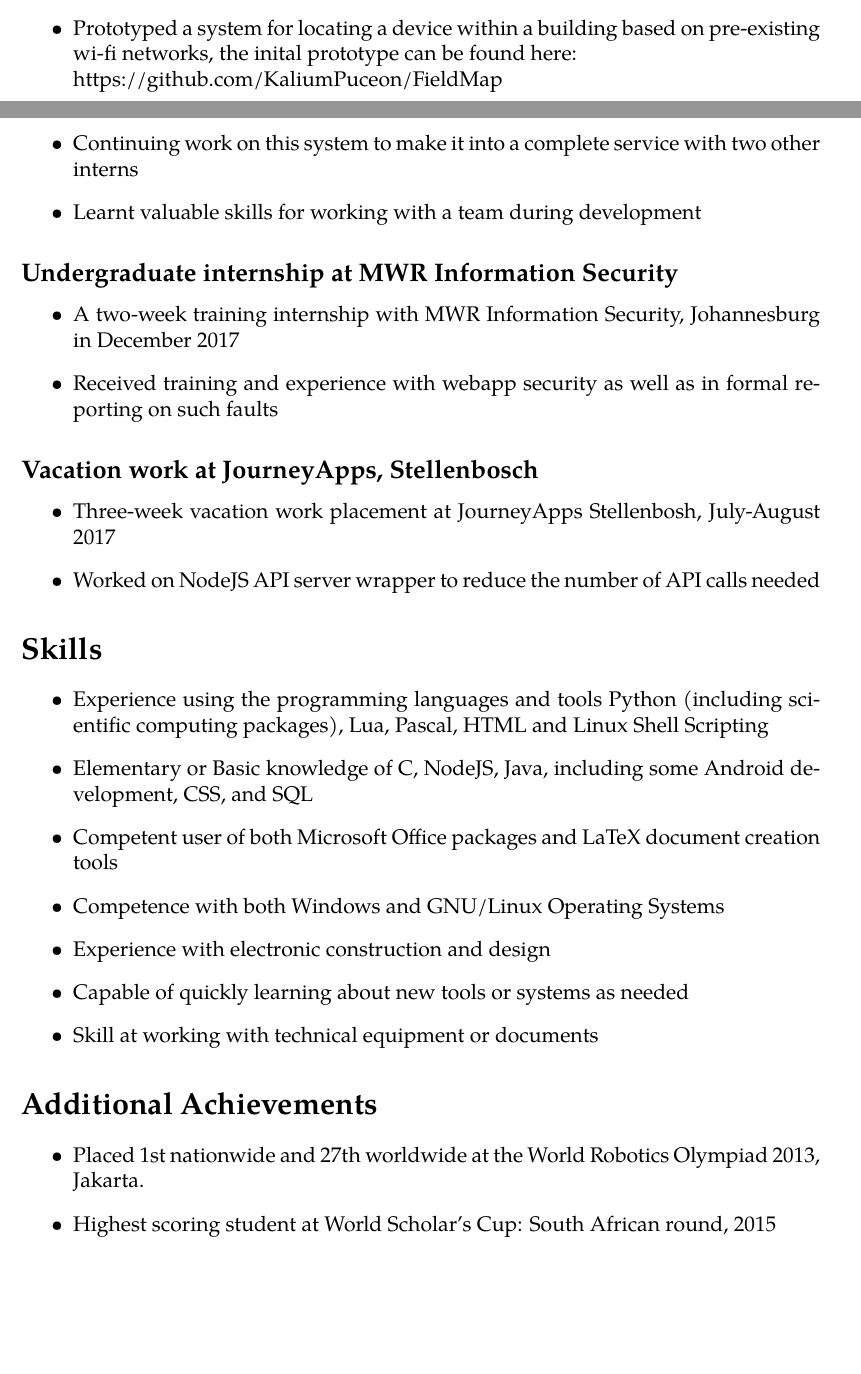
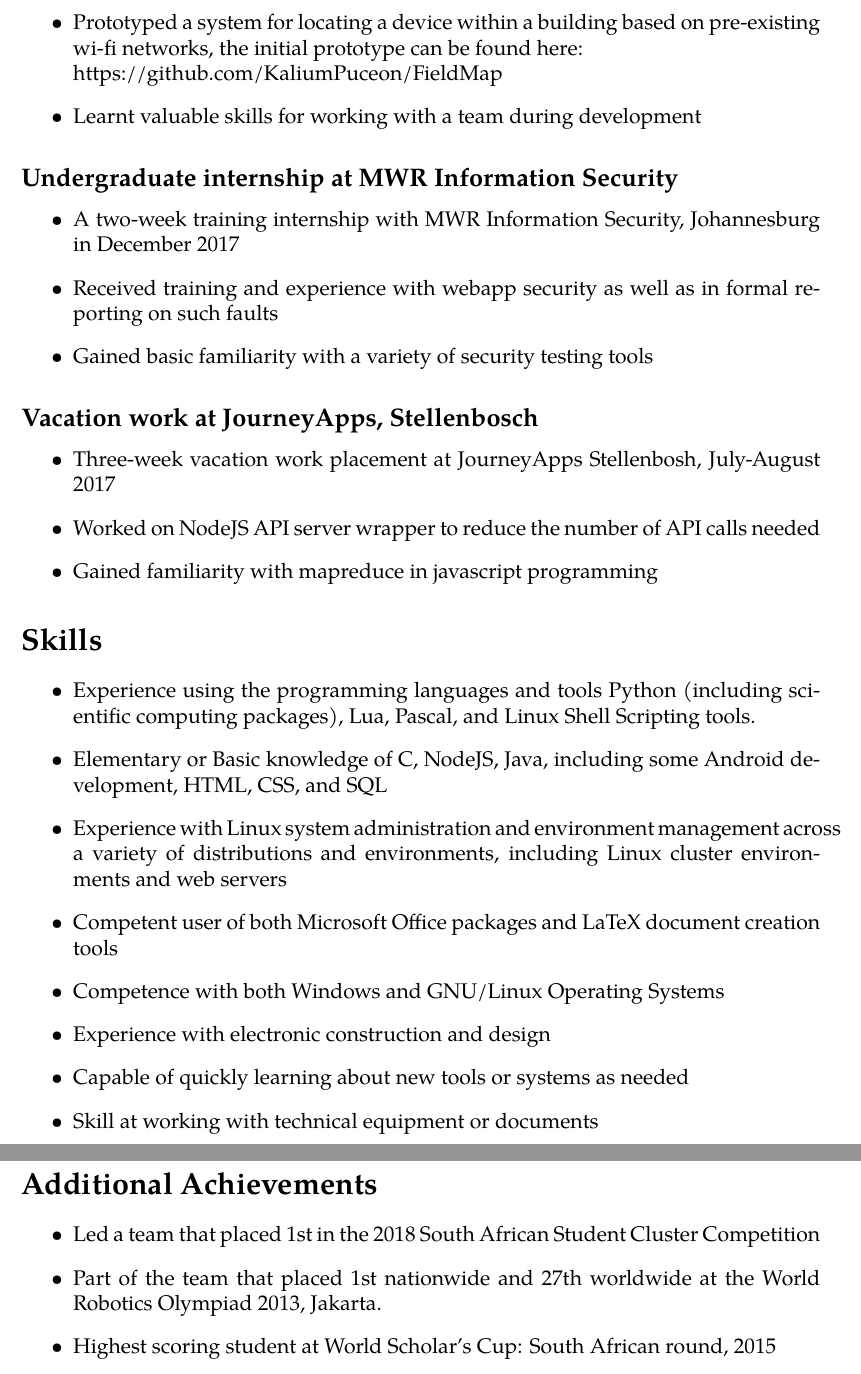
Before and after one commit to KaliumPuceon/CV, a LaTeX CV (cv.tex): two parts of pages 1 and 2 of 2 before the commit and two parts of pages 2 and 3 of 3 after it, joined at a grey line, cut so that both start at the same text, the shorter picture padded with empty space. Compiled offline with pdfLaTeX.

Commit message:
edit sections, add SCC 2018 achievment

```diff
--- a/cv.tex
+++ b/cv.tex
@@ -41,8 +53,7 @@ I have started working on small personal projects in my spare time, which can be
 \subsection*{Vacation work at ABSA Aliens}
 \begin{itemize}
     \item A two-week placement at the ABSA Aliens in January 2018
-    \item Prototyped a system for locating a device within a building based on pre-existing wi-fi networks, the inital prototype can be found here:\\https://github.com/KaliumPuceon/FieldMap
-    \item Continuing work on this system to make it into a complete service with two other interns
+    \item Prototyped a system for locating a device within a building based on pre-existing wi-fi networks, the initial prototype can be found here:\\https://github.com/KaliumPuceon/FieldMap
     \item Learnt valuable skills for working with a team during development
 \end{itemize}
 
@@ -50,18 +61,21 @@ I have started working on small personal projects in my spare time, which can be
 \begin{itemize}
     \item A two-week training internship with MWR Information Security, Johannesburg in December 2017
     \item Received training and experience with webapp security as well as in formal reporting on such faults
+    \item Gained basic familiarity with a variety of security testing tools
 \end{itemize}
 
 \subsection*{Vacation work at JourneyApps, Stellenbosch}
 \begin{itemize}
     \item Three-week vacation work placement at JourneyApps Stellenbosh, July-August 2017
     \item Worked on NodeJS API server wrapper to reduce the number of API calls needed
+    \item Gained familiarity with mapreduce in javascript programming
 \end{itemize}
 
 \section*{Skills}
 \begin{itemize}
-    \item Experience using the programming languages and tools Python (including scientific computing packages), Lua, Pascal, HTML and Linux Shell Scripting
-    \item Elementary or Basic knowledge of C, NodeJS, Java, including some Android development, CSS, and SQL
+    \item Experience using the programming languages and tools Python (including scientific computing packages), Lua, Pascal, and Linux Shell Scripting tools.
+    \item Elementary or Basic knowledge of C, NodeJS, Java, including some Android development, HTML, CSS, and SQL
+    \item Experience with Linux system administration and environment management across a variety of distributions and environments, including Linux cluster environments and web servers
     \item Competent user of both Microsoft Office packages and LaTeX document creation tools
     \item Competence with both Windows and GNU/Linux Operating Systems
     \item Experience with electronic construction and design
@@ -71,7 +85,8 @@ I have started working on small personal projects in my spare time, which can be
 
 \section*{Additional Achievements}
 \begin{itemize}
-    \item Placed 1st nationwide and 27th worldwide at the World Robotics Olympiad 2013, Jakarta.
+    \item Led a team that placed 1st in the 2018 South African Student Cluster Competition
+    \item Part of the team that placed 1st nationwide and 27th worldwide at the World Robotics Olympiad 2013, Jakarta.
     \item Highest scoring student at World Scholar's Cup: South African round, 2015
     \item Placed fourth nationwide in the 2015 SAIP Physics Olympiad
 \end{itemize}
```
Also changed, not shown: cv.pdf, cv.tex (16 more changed lines).
